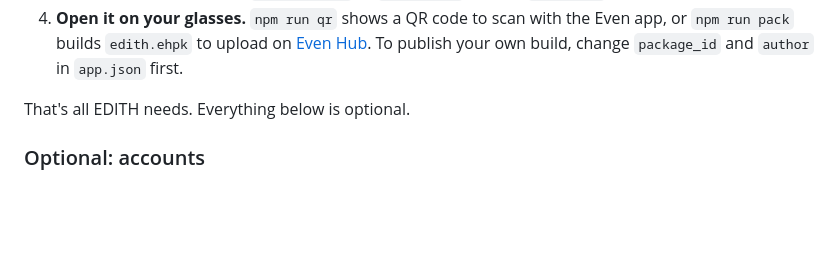
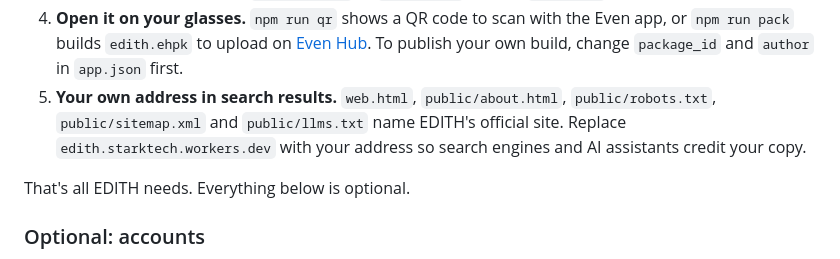
Before and after one commit to aliabbasackkka-glitch/edith-g2, a Markdown page: README.md, the part around the change. Drawn GitHub-style; blank space fills up the shorter version.

```diff
--- a/README.md
+++ b/README.md
@@ -194,6 +194,9 @@ npx wrangler login
 4. **Open it on your glasses.** `npm run qr` shows a QR code to scan with the Even app, or
    `npm run pack` builds `edith.ehpk` to upload on [Even Hub](https://hub.evenrealities.com).
    To publish your own build, change `package_id` and `author` in `app.json` first.
+5. **Your own address in search results.** `web.html`, `public/about.html`, `public/robots.txt`,
+   `public/sitemap.xml` and `public/llms.txt` name EDITH's official site. Replace
+   `edith.starktech.workers.dev` with your address so search engines and AI assistants credit your copy.
 
 That's all EDITH needs. Everything below is optional.
 
```
Also changed, not shown: public/apple-touch-icon.png (added), public/icon-192.png (added), public/icon-512.png (added), public/og.png (added), 13 other files.
